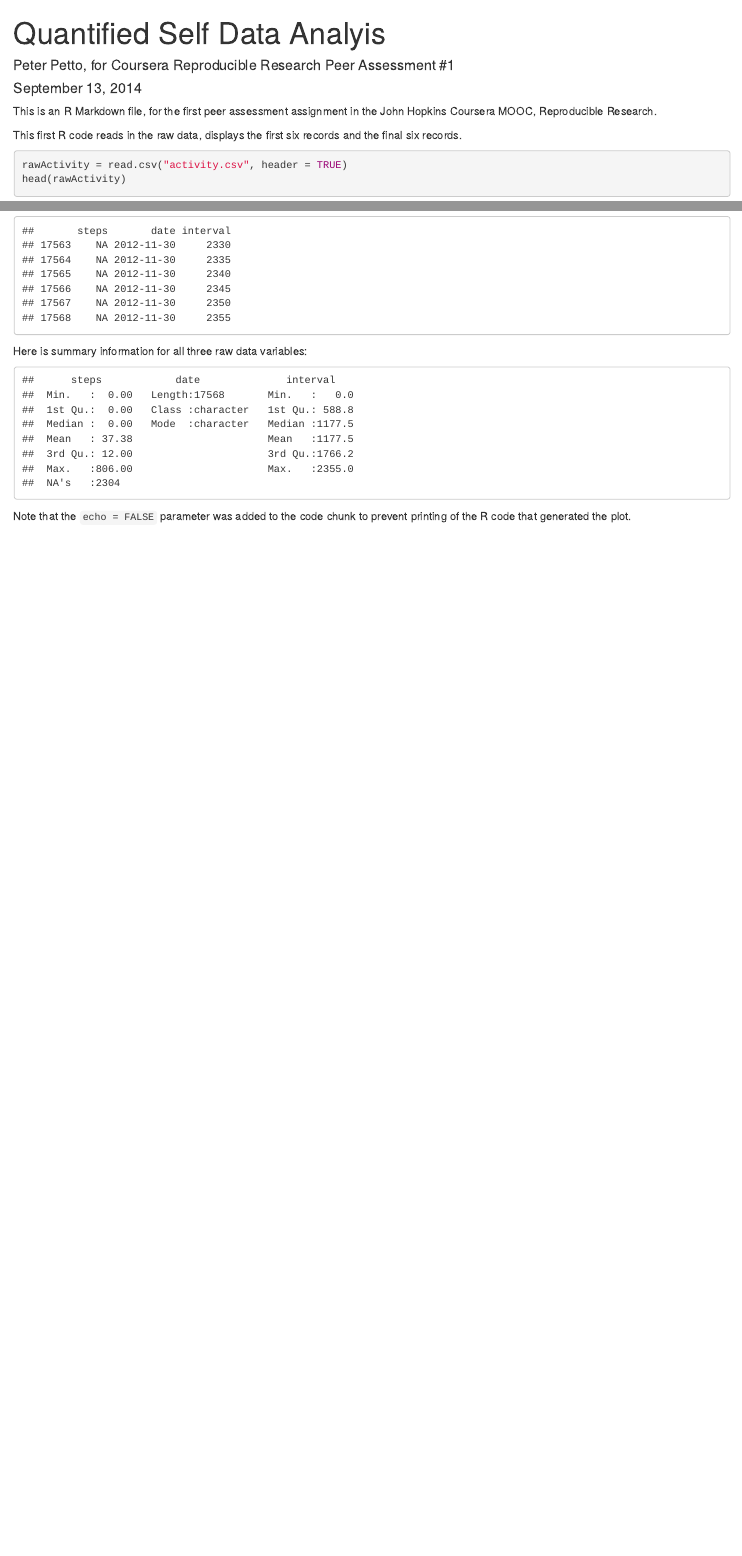
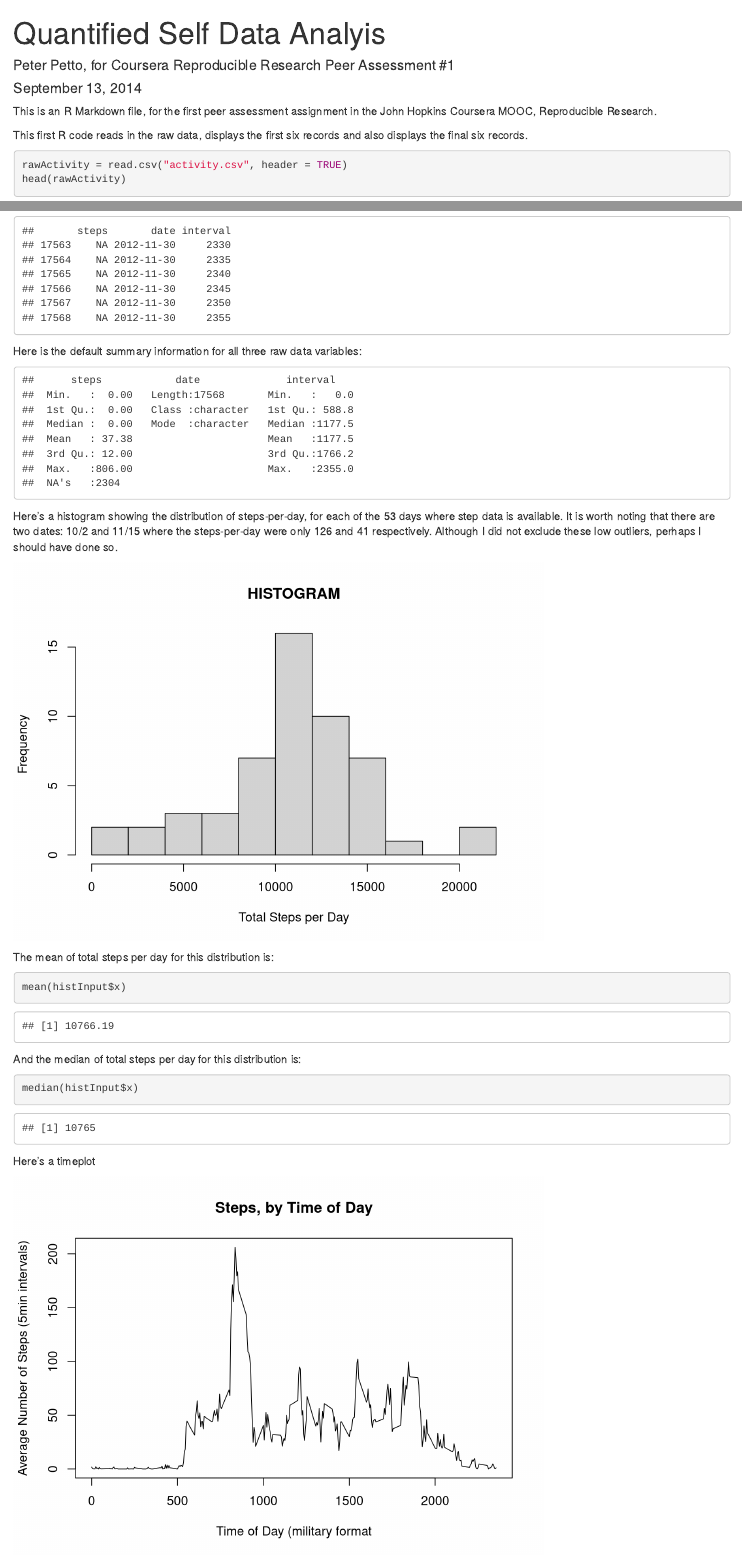
Before and after one commit to ppetto/QuantSelf_DataAnalysis, an R Markdown document (PeerAssess1_JHRepRes.Rmd): the page in a window 1100 px wide, from its top, and a second part further down, joined at a grey line. Rendered offline with R 4.5, knitr and Pandoc, with nearby package versions.

Commit message:
update Rmd file
first substantial code and descriptive chunks added to Rmd file, plus
adding generated html file

````diff
--- a/PeerAssess1_JHRepRes.Rmd
+++ b/PeerAssess1_JHRepRes.Rmd
@@ -6,7 +6,7 @@ output: html_document
 ---
 This is an R Markdown file, for the first peer assessment assignment in the John Hopkins Coursera MOOC, Reproducible Research.
 
-This first R code reads in the raw data, displays the first six records and the final six records.
+This first R code reads in the raw data, displays the first six records and also displays the final six records.
 
 ```{r}
 rawActivity = read.csv("activity.csv", header = TRUE)
@@ -14,10 +14,36 @@ head(rawActivity)
 tail(rawActivity)
 ```
 
-Here is summary information for all three raw data variables:
+Here is the default summary information for all three raw data variables:
 
 ```{r, echo=FALSE}
 summary(rawActivity)
 ```
 
-Note that the `echo = FALSE` parameter was added to the code chunk to prevent printing of the R code that generated the plot.
+
+Here's a histogram showing the distribution of steps-per-day, for each of the 53 days where step data is available. It is worth noting that there are two dates: 10/2 and 11/15 where the steps-per-day were only 126 and 41 respectively. Although I did not exclude these low outliers, perhaps I should have done so.
+
+```{r, echo=FALSE}
+completeActivity <- na.omit(rawActivity)
+histInput <- aggregate(completeActivity$steps, by=list(completeActivity$date), FUN=sum)
+hist(histInput$x, breaks=9, xlab="Total Steps per Day", main="HISTOGRAM")
+```
+
+The mean of total steps per day for this distribution is:
+
+```{r}
+mean(histInput$x)
+```
+
+And the median of total steps per day for this distribution is:
+
+```{r}
+median(histInput$x)
+```
+
+Here's a timeplot
+
+```{r, echo=FALSE}
+timeplotInput <- aggregate(completeActivity$steps, by=list(completeActivity$interval), FUN=mean)
+plot(timeplotInput$Group.1, timeplotInput$x, xlab = "Time of Day (military format", ylab = "Average Number of Steps (5min intervals)", main = "Steps, by Time of Day", type ="l")
+```
````
Also changed, not shown: PeerAssess1_JHRepRes.html (added).
